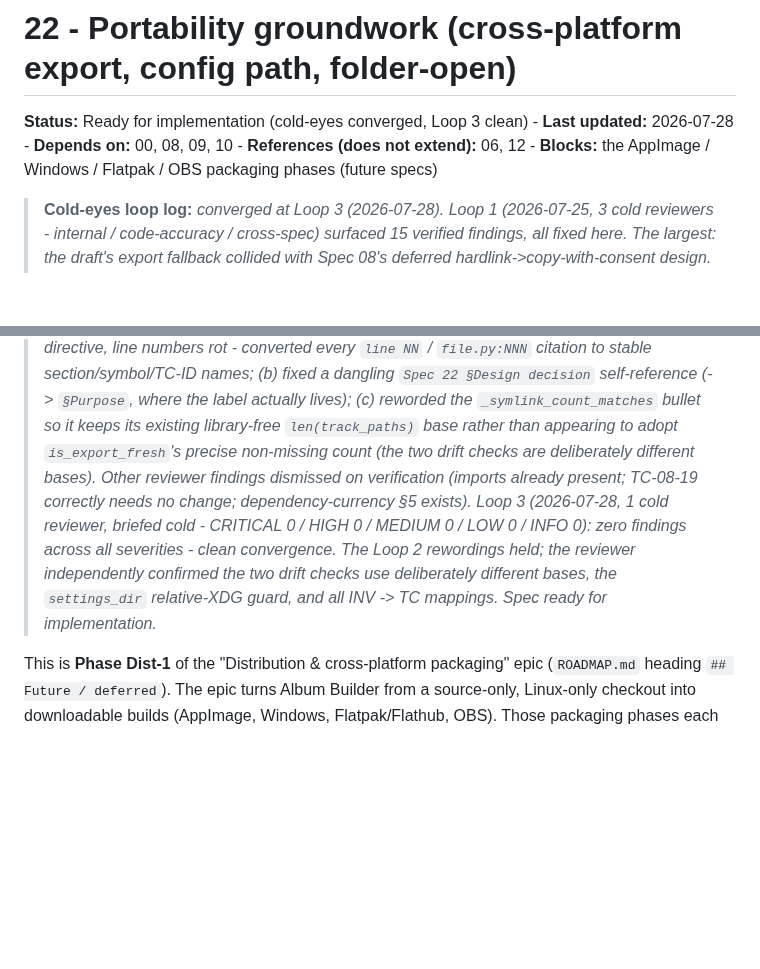
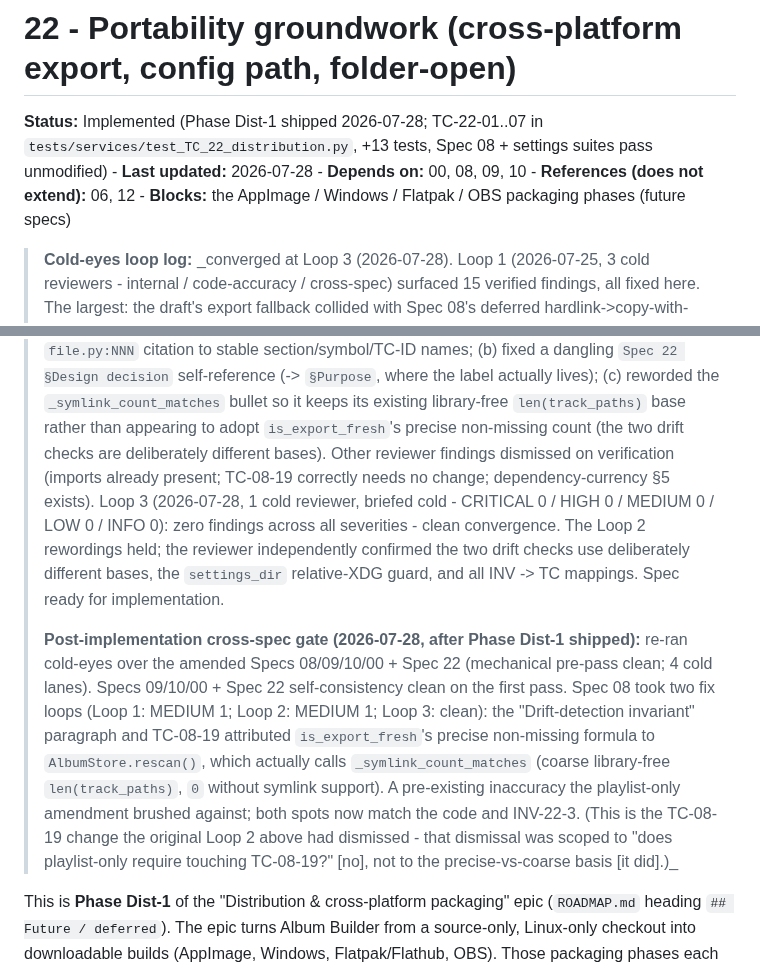
Before and after one commit to milnet01/album-builder, a Markdown page: docs/specs/22-distribution.md, 2 parts joined by grey strips. GitHub-like rendering; blank space fills up the shorter version.

```diff
--- a/docs/specs/22-distribution.md
+++ b/docs/specs/22-distribution.md
@@ -1,10 +1,12 @@
 # 22 - Portability groundwork (cross-platform export, config path, folder-open)
 
-**Status:** Ready for implementation (cold-eyes converged, Loop 3 clean) - **Last updated:** 2026-07-28 - **Depends on:** 00, 08, 09, 10 - **References (does not extend):** 06, 12 - **Blocks:** the AppImage / Windows / Flatpak / OBS packaging phases (future specs)
+**Status:** Implemented (Phase Dist-1 shipped 2026-07-28; TC-22-01..07 in `tests/services/test_TC_22_distribution.py`, +13 tests, Spec 08 + settings suites pass unmodified) - **Last updated:** 2026-07-28 - **Depends on:** 00, 08, 09, 10 - **References (does not extend):** 06, 12 - **Blocks:** the AppImage / Windows / Flatpak / OBS packaging phases (future specs)
 
 > **Cold-eyes loop log:** _converged at Loop 3 (2026-07-28). Loop 1 (2026-07-25, 3 cold reviewers - internal / code-accuracy / cross-spec) surfaced 15 verified findings, all fixed here. The largest: the draft's export fallback collided with Spec 08's deferred hardlink->copy-with-consent design. **Product decision (user, 2026-07-25): "just remember the links like WinAmp" - no copies.** So this phase **supersedes** Spec 08's copy-with-consent fallback (TC-08-10a/10b, never implemented) with a simpler **symlink-or-playlist-only** export, which also lets it drop the copy dialog, the per-filesystem cache, and the link-strategy-agnostic entry predicate the interim draft had added. Other Loop-1 fixes retained: folder-open wrapped so nothing escapes (INV-22-4); relative-`XDG_CONFIG_HOME` guard preserved so an existing test passes; no-Qt-boundary rationale corrected (persistence already imports Qt via `debounce.py`); dependency recorded as a floor (not a §4 Ledger cap); Spec 09/10 amendment spots enumerated.
 > Loop 2 (2026-07-28, deterministic citation pre-pass + 1 cold reviewer - CRITICAL 0 / HIGH 1 / MEDIUM 4 / LOW 2, of which 1 verified substantive): (a) re-verified every cross-spec citation exact, then - per user directive, line numbers rot - converted every `line NN` / `file.py:NNN` citation to stable section/symbol/TC-ID names; (b) fixed a dangling `Spec 22 §Design decision` self-reference (-> `§Purpose`, where the label actually lives); (c) reworded the `_symlink_count_matches` bullet so it keeps its existing library-free `len(track_paths)` base rather than appearing to adopt `is_export_fresh`'s precise non-missing count (the two drift checks are deliberately different bases). Other reviewer findings dismissed on verification (imports already present; TC-08-19 correctly needs no change; dependency-currency §5 exists).
-> Loop 3 (2026-07-28, 1 cold reviewer, briefed cold - CRITICAL 0 / HIGH 0 / MEDIUM 0 / LOW 0 / INFO 0): zero findings across all severities - clean convergence. The Loop 2 rewordings held; the reviewer independently confirmed the two drift checks use deliberately different bases, the `settings_dir` relative-XDG guard, and all INV -> TC mappings. Spec ready for implementation._
+> Loop 3 (2026-07-28, 1 cold reviewer, briefed cold - CRITICAL 0 / HIGH 0 / MEDIUM 0 / LOW 0 / INFO 0): zero findings across all severities - clean convergence. The Loop 2 rewordings held; the reviewer independently confirmed the two drift checks use deliberately different bases, the `settings_dir` relative-XDG guard, and all INV -> TC mappings. Spec ready for implementation.
+>
+> **Post-implementation cross-spec gate (2026-07-28, after Phase Dist-1 shipped):** re-ran cold-eyes over the amended Specs 08/09/10/00 + Spec 22 (mechanical pre-pass clean; 4 cold lanes). Specs 09/10/00 + Spec 22 self-consistency clean on the first pass. Spec 08 took two fix loops (Loop 1: MEDIUM 1; Loop 2: MEDIUM 1; Loop 3: clean): the "Drift-detection invariant" paragraph and TC-08-19 attributed `is_export_fresh`'s precise non-missing formula to `AlbumStore.rescan()`, which actually calls `_symlink_count_matches` (coarse library-free `len(track_paths)`, `0` without symlink support). A pre-existing inaccuracy the playlist-only amendment brushed against; both spots now match the code and INV-22-3. (This is the TC-08-19 change the original Loop 2 above had dismissed - that dismissal was scoped to "does playlist-only require touching TC-08-19?" [no], not to the precise-vs-coarse basis [it did].)_
 
 This is **Phase Dist-1** of the "Distribution & cross-platform packaging" epic
 (`ROADMAP.md` heading `## Future / deferred`). The epic turns Album Builder from a
```
Also changed, not shown: docs/specs/08-album-export.md (+2 -2 lines).
